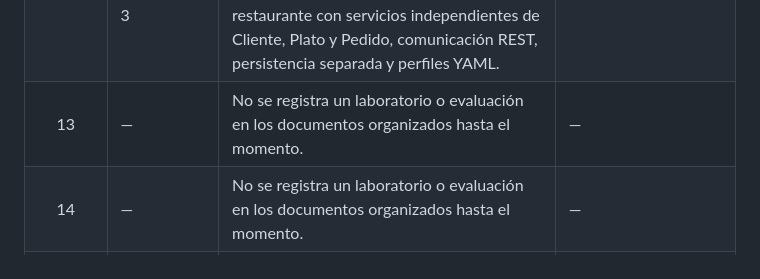
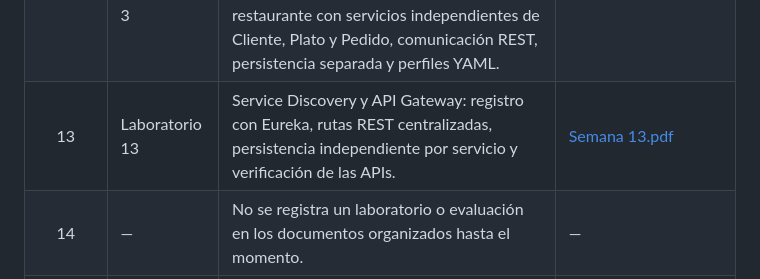
Before and after one commit to JesusCastillo2026/Desarrollo-de-Aplicaciones-Web, a Markdown page: Documentos/README.md, the part around the change. Drawn GitHub-style.

Commit message:
Actualizar índice PDF de Semana 13

```diff
--- a/Documentos/README.md
+++ b/Documentos/README.md
@@ -19,7 +19,7 @@ Documentos del curso organizados por semana y actividad. Las evaluaciones tienen
     <tr><td align="center" valign="middle">10</td><td>Laboratorio 10</td><td>Configurar perfiles dev, qa, test y prod con puertos y bases separados para productos y empleados.</td><td><a href="Laboratorios/Semana%2010/Semana%2010.pdf">Semana 10.pdf</a></td></tr>
     <tr><td align="center" valign="middle">11</td><td>Laboratorio 11</td><td>Desarrollar microservicios REST con persistencia JPA, validación y comunicación HTTP. Incluye el ejercicio de tienda y la actividad de citas médicas.</td><td><a href="Laboratorios/Semana%2011/Semana%2011.pdf">Semana 11.pdf</a></td></tr>
     <tr><td align="center" valign="middle">12</td><td>Laboratorio 12<br><br>Evaluación 3</td><td>Laboratorio: implementar microservicios independientes con Eureka y comunicación REST mediante OpenFeign, con persistencia separada y validaciones.<br><br>Evaluación: gestionar pedidos de restaurante con servicios independientes de Cliente, Plato y Pedido, comunicación REST, persistencia separada y perfiles YAML.</td><td><a href="Laboratorios/Semana%2012/Semana%2012.pdf">Semana 12.pdf</a><br><br><a href="Evaluaci%C3%B3n%203/EVALUACION_03.pdf">EVALUACION_03.pdf</a></td></tr>
-    <tr><td align="center" valign="middle">13</td><td>—</td><td>No se registra un laboratorio o evaluación en los documentos organizados hasta el momento.</td><td>—</td></tr>
+    <tr><td align="center" valign="middle">13</td><td>Laboratorio 13</td><td>Service Discovery y API Gateway: registro con Eureka, rutas REST centralizadas, persistencia independiente por servicio y verificación de las APIs.</td><td><a href="Laboratorios/Semana%2013/Semana%2013.pdf">Semana 13.pdf</a></td></tr>
     <tr><td align="center" valign="middle">14</td><td>—</td><td>No se registra un laboratorio o evaluación en los documentos organizados hasta el momento.</td><td>—</td></tr>
     <tr><td align="center" valign="middle">15</td><td>—</td><td>No se registra un laboratorio o evaluación en los documentos organizados hasta el momento.</td><td>—</td></tr>
     <tr><td align="center" valign="middle">16</td><td>—</td><td>No se registra un laboratorio o evaluación en los documentos organizados hasta el momento.</td><td>—</td></tr>
```
